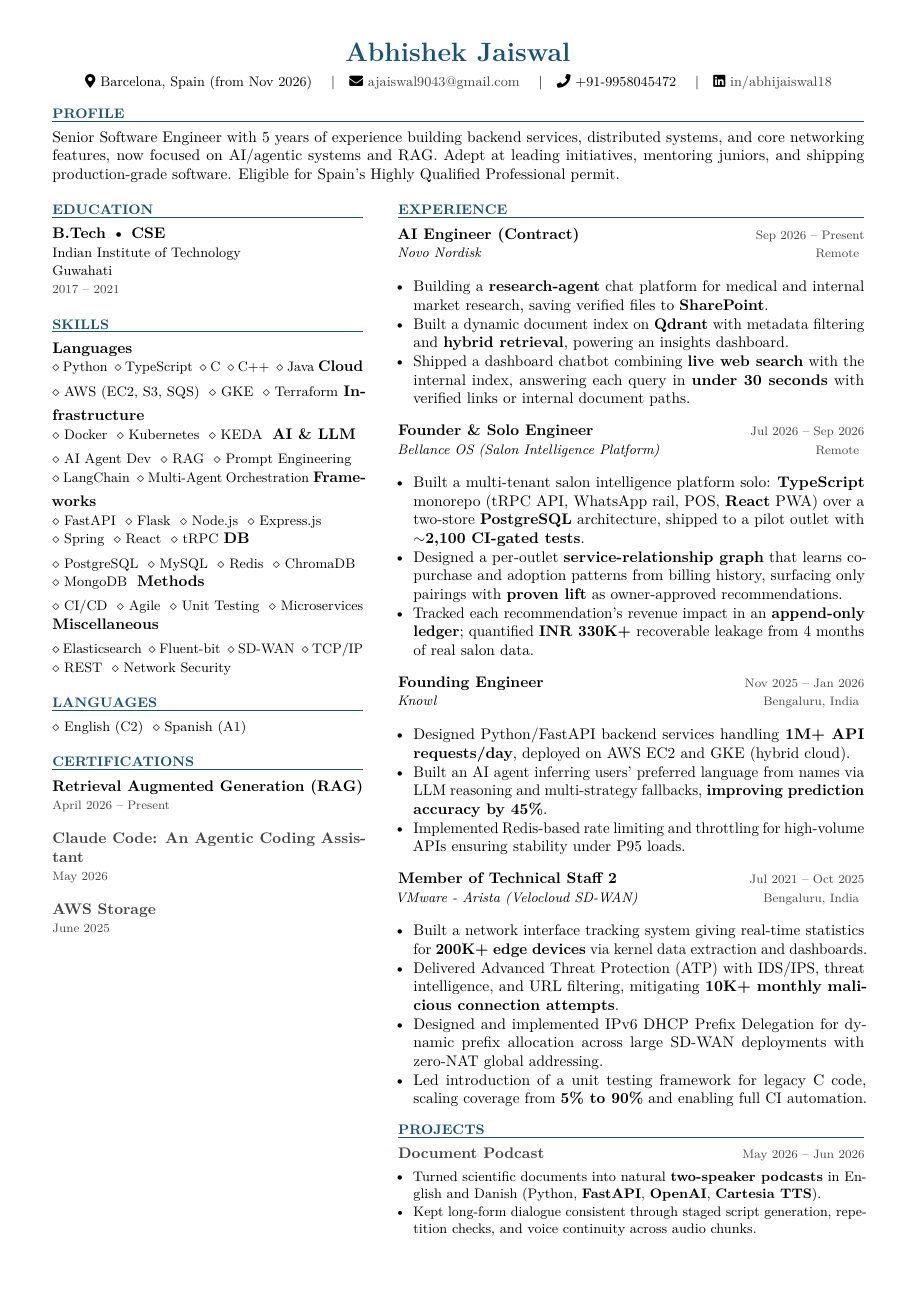
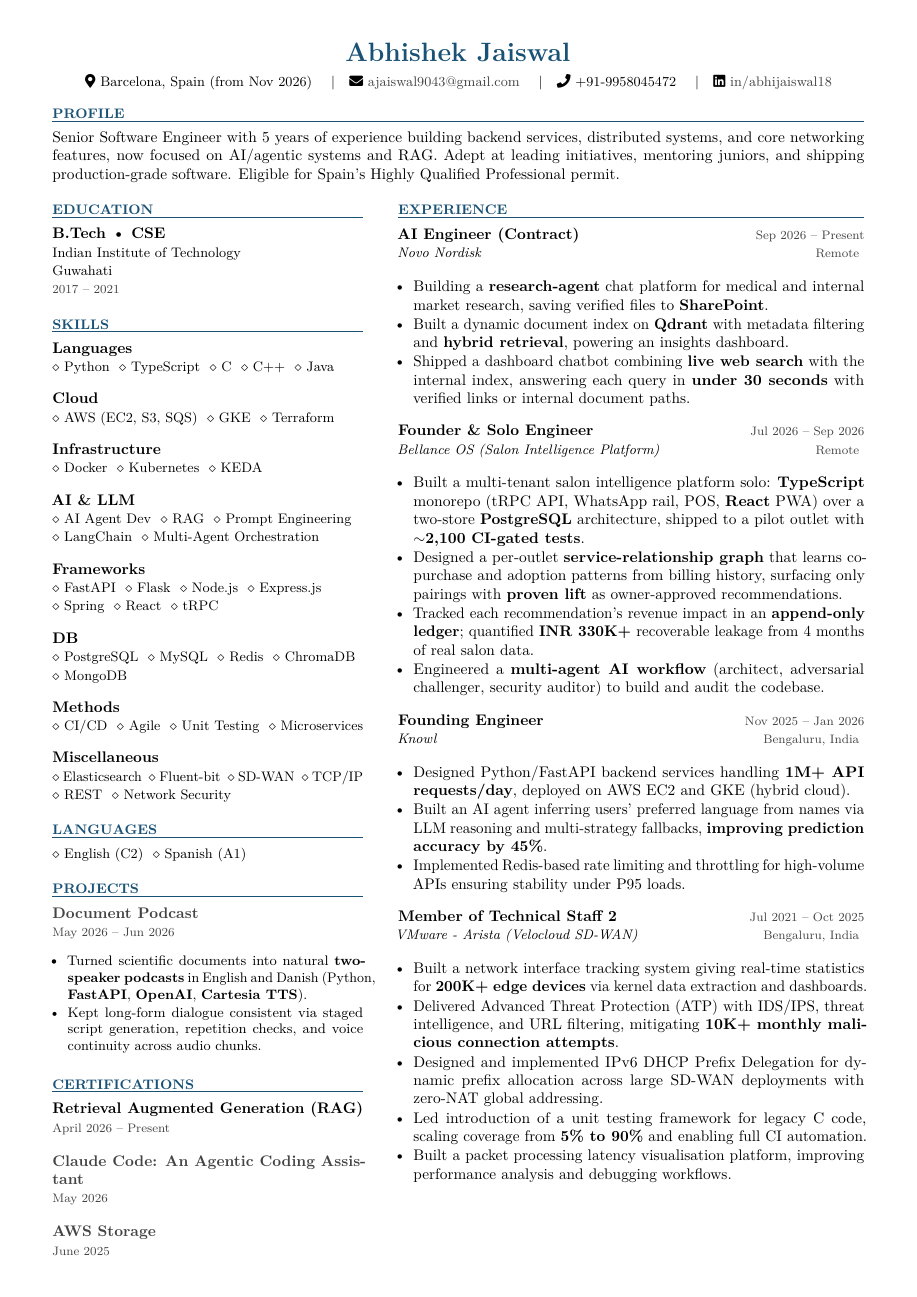
Before and after one commit to ajaiswal1818/AJ-Portfolio, a LaTeX CV (resume.tex): the whole page. Compiled offline with pdfLaTeX.

Commit message:
Resume: move Projects to left column, fix Skills headings, restore two bullets
Co-Authored-By: Claude Opus 5.5 <noreply@anthropic.com>
Claude-Session: https://claude.ai/code/session_01SwwQ8cTr92tHejhjSQEed1

```diff
--- a/resume.tex
+++ b/resume.tex
@@ -94,35 +94,37 @@
 % ── SKILLS ───────────────────────────────────────────────────────────────────
 \section{Skills}
 \textbf{Languages}\\
-{\small \emptydiamond Python \emptydiamond TypeScript \emptydiamond C \emptydiamond C++ \emptydiamond Java}
-\vspace{4pt}
+{\small \emptydiamond Python \emptydiamond TypeScript \emptydiamond C \emptydiamond C++ \emptydiamond Java}\par\vspace{3pt}
 \textbf{Cloud}\\
-{\small \emptydiamond AWS (EC2, S3, SQS) \emptydiamond GKE \emptydiamond Terraform}
-\vspace{4pt}
+{\small \emptydiamond AWS (EC2, S3, SQS) \emptydiamond GKE \emptydiamond Terraform}\par\vspace{3pt}
 \textbf{Infrastructure}\\
-{\small \emptydiamond Docker \emptydiamond Kubernetes \emptydiamond KEDA }
-\vspace{4pt}
+{\small \emptydiamond Docker \emptydiamond Kubernetes \emptydiamond KEDA }\par\vspace{3pt}
 \textbf{AI \& LLM}\\
 {\small \emptydiamond AI Agent Dev \emptydiamond RAG
-\emptydiamond Prompt Engineering \\ \emptydiamond LangChain \emptydiamond Multi-Agent Orchestration}
-\vspace{4pt}
+\emptydiamond Prompt Engineering \\ \emptydiamond LangChain \emptydiamond Multi-Agent Orchestration}\par\vspace{3pt}
 \textbf{Frameworks}\\
 {\small \emptydiamond FastAPI \emptydiamond Flask \emptydiamond Node.js \emptydiamond Express.js \\
-\emptydiamond Spring \emptydiamond React \emptydiamond tRPC}
-\vspace{4pt}
+\emptydiamond Spring \emptydiamond React \emptydiamond tRPC}\par\vspace{3pt}
 \textbf{DB}\\
 {\small \emptydiamond PostgreSQL \emptydiamond MySQL \emptydiamond Redis \emptydiamond ChromaDB \\
-\emptydiamond MongoDB }
-\vspace{4pt}
+\emptydiamond MongoDB }\par\vspace{3pt}
 \textbf{Methods}\\
-{\small \emptydiamond CI/CD \emptydiamond Agile \emptydiamond Unit Testing \emptydiamond Microservices}
-\vspace{4pt}
+{\small \emptydiamond CI/CD \emptydiamond Agile \emptydiamond Unit Testing \emptydiamond Microservices}\par\vspace{3pt}
 \textbf{Miscellaneous}\\
 {\small \emptydiamond Elasticsearch \emptydiamond Fluent-bit \emptydiamond SD-WAN \emptydiamond TCP/IP \emptydiamond REST \emptydiamond Network Security}
 \vspace{6pt}
 % ── LANGUAGES ────────────────────────────────────────────────────────────────
 \section{Languages}
 {\small \emptydiamond English (C2) \emptydiamond Spanish (A1)}
+\vspace{6pt}
+% ── PROJECTS ─────────────────────────────────────────────────────────────────
+\section{Projects}
+\textbf{\href{https://document-podcast.onrender.com/}{Document Podcast}}\\
+{\footnotesize\color{darkgray} May 2026 – Jun 2026}
+\begin{itemize}
+\item \small Turned scientific documents into natural \textbf{two-speaker podcasts} in English and Danish (Python, \textbf{FastAPI}, \textbf{OpenAI}, \textbf{Cartesia TTS}).
+\item \small Kept long-form dialogue consistent via staged script generation, repetition checks, and voice continuity across audio chunks.
+\end{itemize}
 \vspace{6pt}
 % ── CERTIFICATIONS ────────────────────────────────────────────────────────────
 \section{Certifications}
@@ -155,6 +157,7 @@
   \item Built a multi-tenant salon intelligence platform solo: \textbf{TypeScript} monorepo (tRPC API, WhatsApp rail, POS, \textbf{React} PWA) over a two-store \textbf{PostgreSQL} architecture, shipped to a pilot outlet with \textbf{$\sim$2,100 CI-gated tests}.
   \item Designed a per-outlet \textbf{service-relationship graph} that learns co-purchase and adoption patterns from billing history, surfacing only pairings with \textbf{proven lift} as owner-approved recommendations.
   \item Tracked each recommendation's revenue impact in an \textbf{append-only ledger}; quantified \textbf{INR 330K+} recoverable leakage from 4 months of real salon data.
+  \item Engineered a \textbf{multi-agent AI workflow} (architect, adversarial challenger, security auditor) to build and audit the codebase.
 \end{itemize}
 \vspace{1pt}
 \entry{Founding Engineer}{Knowl}{Nov 2025 – Jan 2026}{Bengaluru, India}
@@ -170,16 +173,8 @@
   \item Delivered Advanced Threat Protection (ATP) with IDS/IPS, threat intelligence, and URL filtering, mitigating \textbf{10K+ monthly malicious connection attempts}.
   \item Designed and implemented IPv6 DHCP Prefix Delegation for dynamic prefix allocation across large SD-WAN deployments with zero-NAT global addressing.
   \item Led introduction of a unit testing framework for legacy C code, scaling coverage from \textbf{5\% to 90\%} and enabling full CI automation.
+  \item Built a packet processing latency visualisation platform, improving performance analysis and debugging workflows.
 \end{itemize}
 \vspace{1pt}
-% ── PROJECTS ─────────────────────────────────────────────────────────────────
-\section{Projects}
-\projentry{\href{https://document-podcast.onrender.com/}{Document Podcast}}{May 2026 – Jun 2026}
-{
-\begin{itemize} \vspace{-4pt}
-\item \small Turned scientific documents into natural \textbf{two-speaker podcasts} in English and Danish (Python, \textbf{FastAPI}, \textbf{OpenAI}, \textbf{Cartesia TTS}).
-\item \small Kept long-form dialogue consistent through staged script generation, repetition checks, and voice continuity across audio chunks.
-\end{itemize}
-}
 \end{paracol}
 \end{document}
```
Also changed, not shown: resume.pdf.
